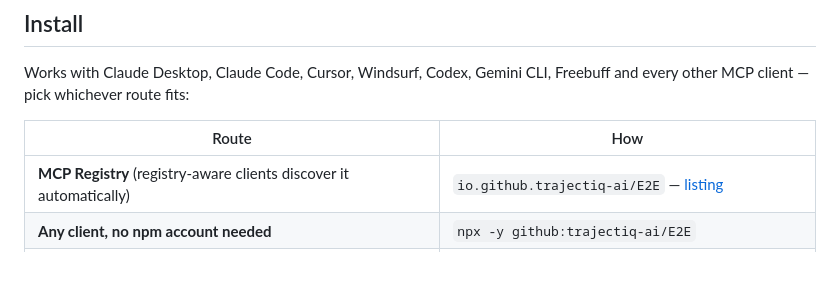
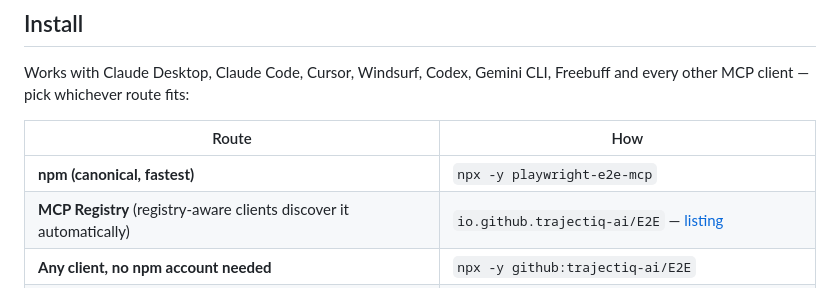
Before and after one commit to trajectiq-ai/E2E, a Markdown page: README.md, the part around the change. GitHub-like rendering.

Commit message:
Advertise the npm install route now that playwright-e2e-mcp is published
🤖 Generated with Codebuff

Co-Authored-By: Codebuff <noreply@codebuff.com>

```diff
--- a/README.md
+++ b/README.md
@@ -24,6 +24,7 @@ and every other MCP client — pick whichever route fits:
 
 | Route | How |
 | --- | --- |
+| **npm (canonical, fastest)** | `npx -y playwright-e2e-mcp` |
 | **MCP Registry** (registry-aware clients discover it automatically) | `io.github.trajectiq-ai/E2E` — [listing](https://registry.modelcontextprotocol.io/) |
 | **Any client, no npm account needed** | `npx -y github:trajectiq-ai/E2E` |
 | **Claude Desktop, zero Node setup** | double-click the [`.mcpb` extension](https://github.com/trajectiq-ai/E2E/releases) |
```
